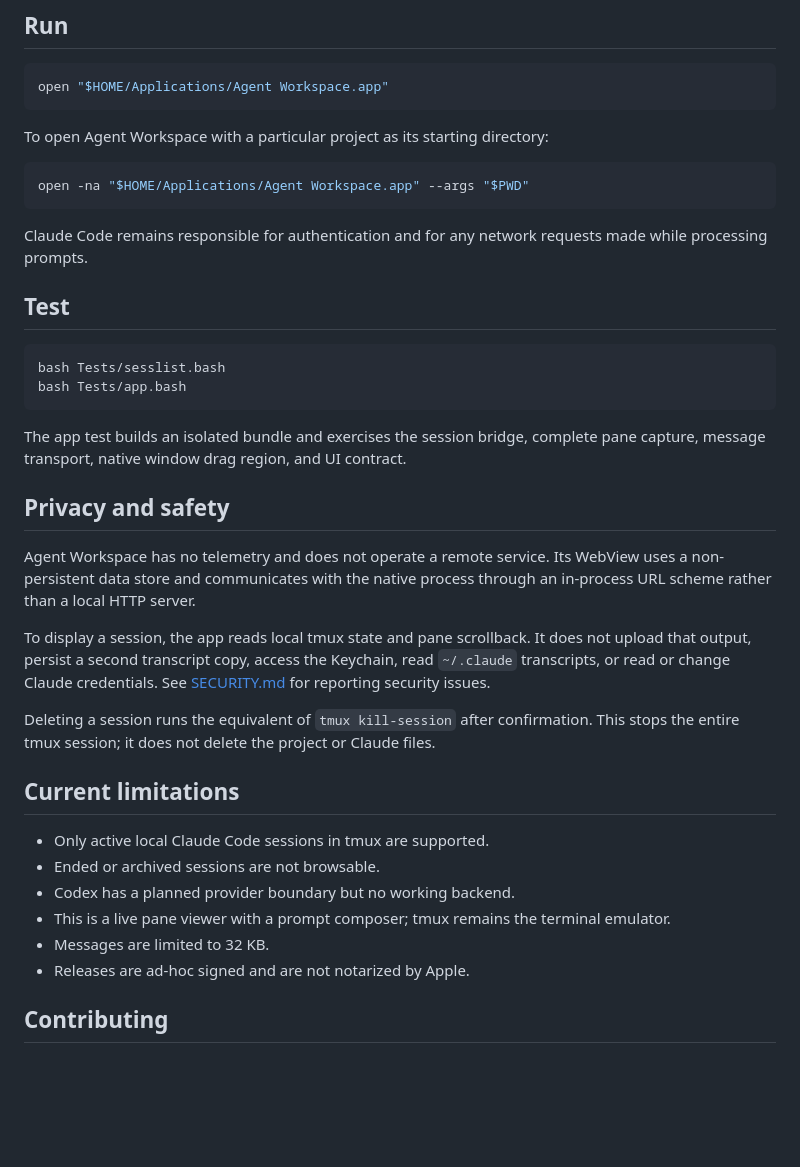
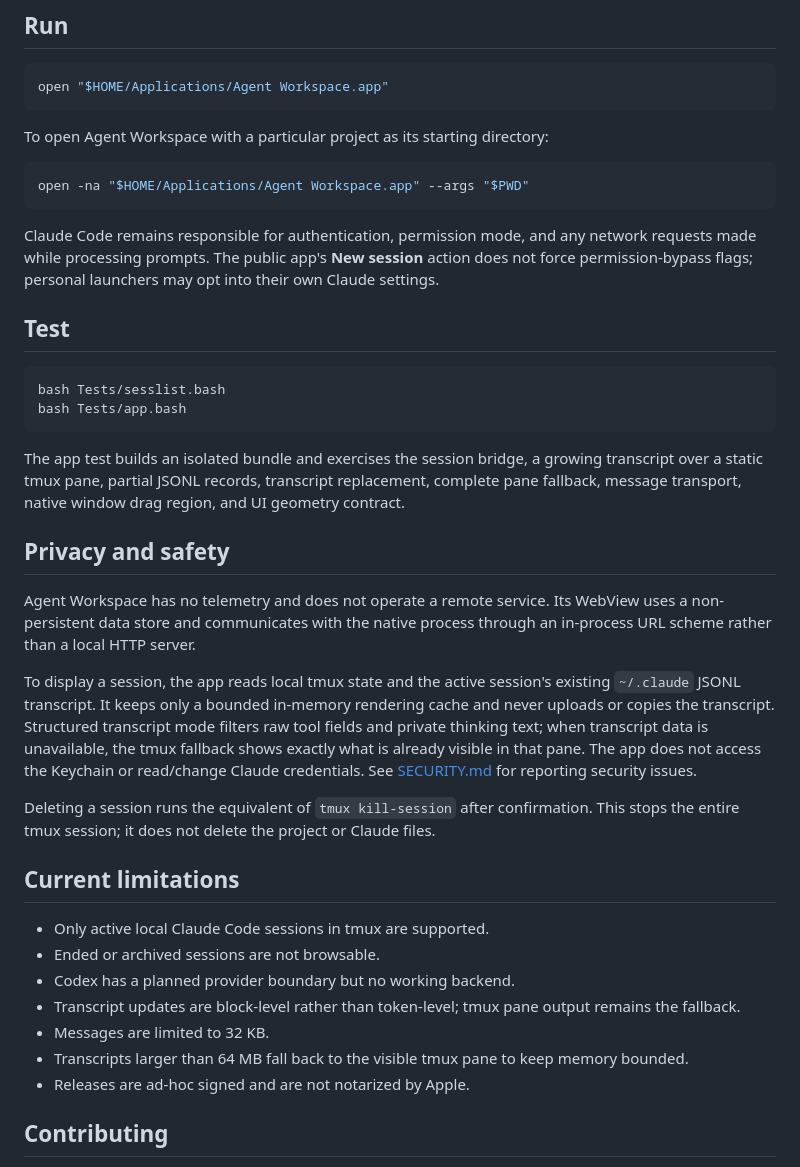
Before and after one commit to DongDongBear/agent-workspace, a Markdown page: README.md, the part around the change printed below. GitHub-like rendering; blank space fills up the shorter version.

````diff
--- a/README.md
+++ b/README.md
@@ -59,7 +60,7 @@ To open Agent Workspace with a particular project as its starting directory:
 open -na "$HOME/Applications/Agent Workspace.app" --args "$PWD"
 ```
 
-Claude Code remains responsible for authentication and for any network requests made while processing prompts.
+Claude Code remains responsible for authentication, permission mode, and any network requests made while processing prompts. The public app's **New session** action does not force permission-bypass flags; personal launchers may opt into their own Claude settings.
 
 ## Test
 
@@ -68,13 +69,13 @@ bash Tests/sesslist.bash
 bash Tests/app.bash
 ```
 
-The app test builds an isolated bundle and exercises the session bridge, complete pane capture, message transport, native window drag region, and UI contract.
+The app test builds an isolated bundle and exercises the session bridge, a growing transcript over a static tmux pane, partial JSONL records, transcript replacement, complete pane fallback, message transport, native window drag region, and UI geometry contract.
 
 ## Privacy and safety
 
 Agent Workspace has no telemetry and does not operate a remote service. Its WebView uses a non-persistent data store and communicates with the native process through an in-process URL scheme rather than a local HTTP server.
 
-To display a session, the app reads local tmux state and pane scrollback. It does not upload that output, persist a second transcript copy, access the Keychain, read `~/.claude` transcripts, or read or change Claude credentials. See [SECURITY.md](SECURITY.md) for reporting security issues.
+To display a session, the app reads local tmux state and the active session's existing `~/.claude` JSONL transcript. It keeps only a bounded in-memory rendering cache and never uploads or copies the transcript. Structured transcript mode filters raw tool fields and private thinking text; when transcript data is unavailable, the tmux fallback shows exactly what is already visible in that pane. The app does not access the Keychain or read/change Claude credentials. See [SECURITY.md](SECURITY.md) for reporting security issues.
 
 Deleting a session runs the equivalent of `tmux kill-session` after confirmation. This stops the entire tmux session; it does not delete the project or Claude files.
 
@@ -83,8 +84,9 @@ Deleting a session runs the equivalent of `tmux kill-session` after confirmation
 - Only active local Claude Code sessions in tmux are supported.
 - Ended or archived sessions are not browsable.
 - Codex has a planned provider boundary but no working backend.
-- This is a live pane viewer with a prompt composer; tmux remains the terminal emulator.
+- Transcript updates are block-level rather than token-level; tmux pane output remains the fallback.
 - Messages are limited to 32 KB.
+- Transcripts larger than 64 MB fall back to the visible tmux pane to keep memory bounded.
 - Releases are ad-hoc signed and are not notarized by Apple.
 
 ## Contributing
````
Also changed, not shown: other parts of README.md (+4 -3 lines), SECURITY.md (+4 -2 lines), docs/claude-hooks.md (+3 -3 lines), docs/agent-workspace.png, 4 other files.
